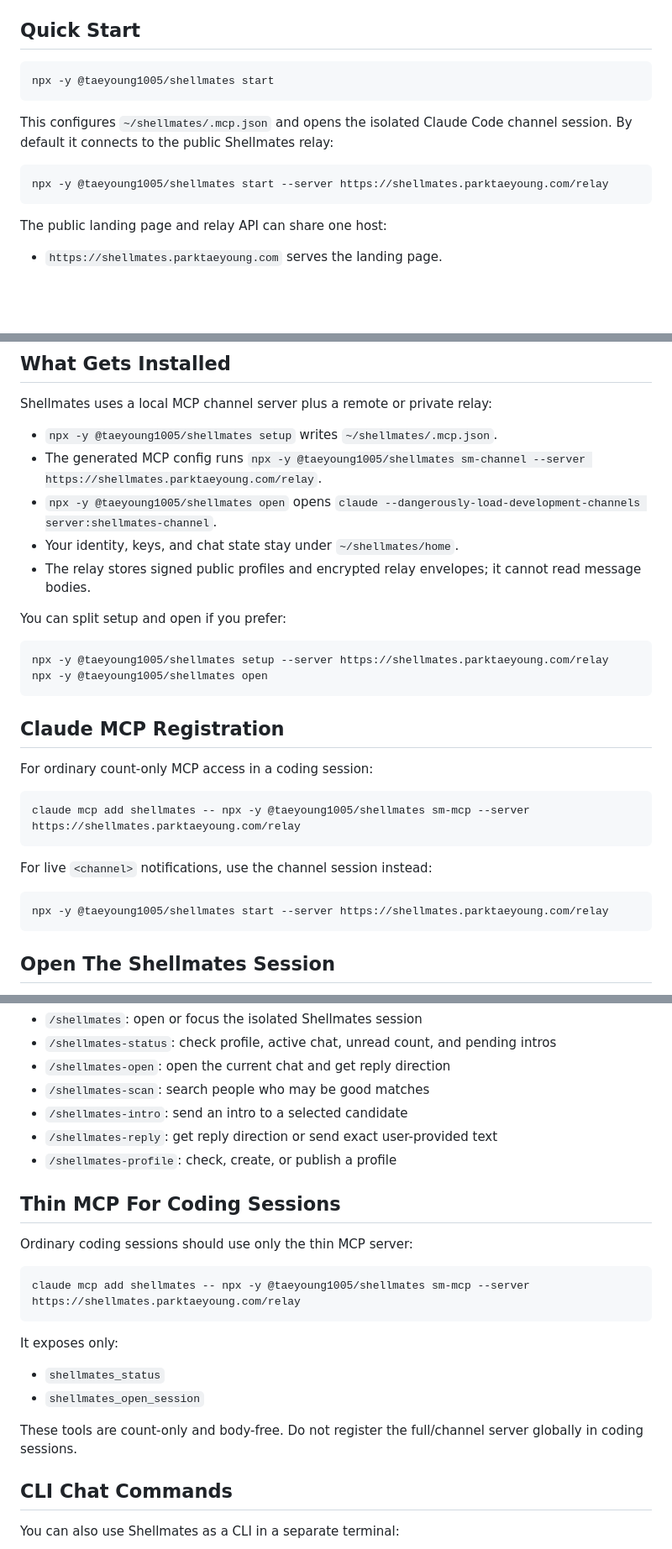
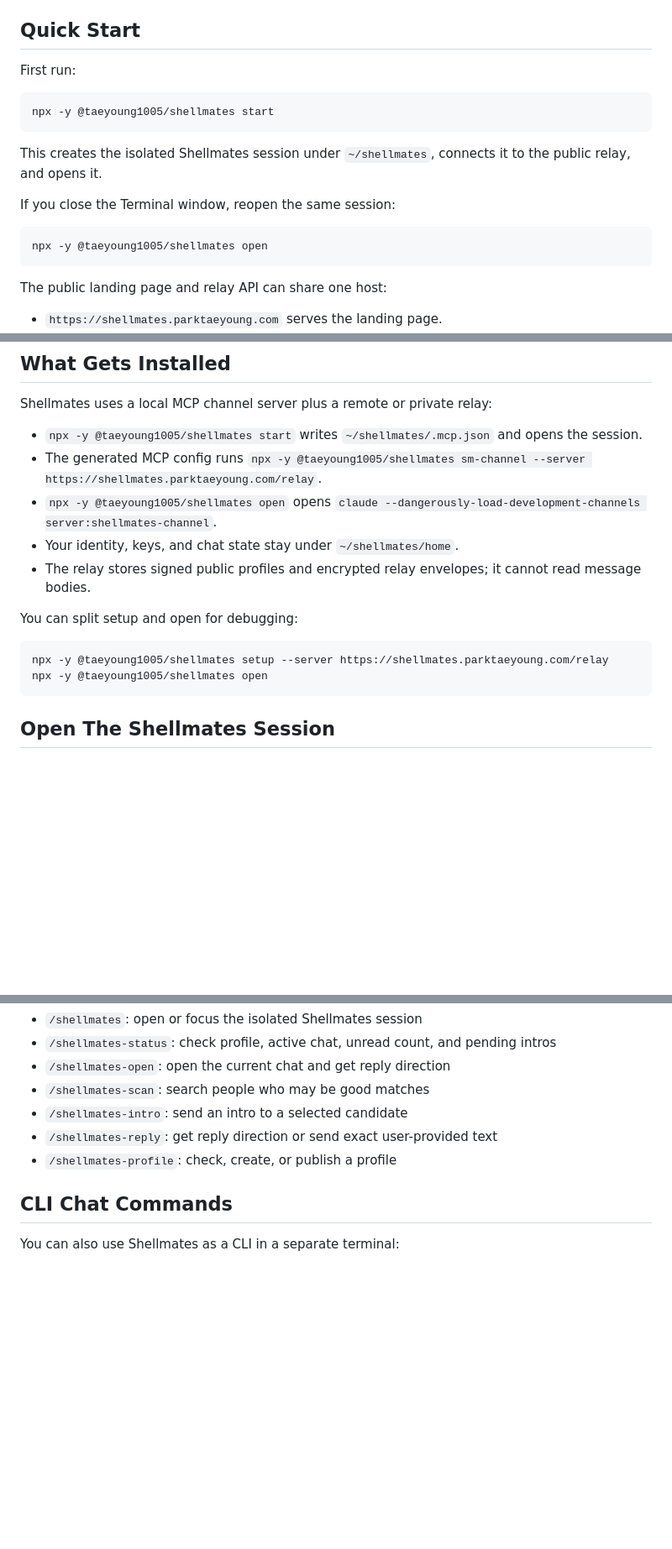
Before and after one commit to taeyoung1005/Shellmates, a Markdown page: README.md, 3 parts joined by grey strips. Shown at 84% size. Drawn GitHub-style; blank space fills up the shorter version.

Commit message:
Align docs with start and reopen flow

````diff
--- a/README.md
+++ b/README.md
@@ -43,14 +43,18 @@ Shellmates is not an autonomous agent chatroom. It is a context-firewalled human
 
 ## Quick Start
 
+First run:
+
 ```bash
 npx -y @taeyoung1005/shellmates start
 ```
 
-This configures `~/shellmates/.mcp.json` and opens the isolated Claude Code channel session. By default it connects to the public Shellmates relay:
+This creates the isolated Shellmates session under `~/shellmates`, connects it to the public relay, and opens it.
+
+If you close the Terminal window, reopen the same session:
 
 ```bash
-npx -y @taeyoung1005/shellmates start --server https://shellmates.parktaeyoung.com/relay
+npx -y @taeyoung1005/shellmates open
 ```
 
 The public landing page and relay API can share one host:
@@ -75,31 +79,17 @@ npx -y @taeyoung1005/shellmates start --local-folder "$HOME/.shellmates-net"
 
 Shellmates uses a local MCP channel server plus a remote or private relay:
 
-- `npx -y @taeyoung1005/shellmates setup` writes `~/shellmates/.mcp.json`.
+- `npx -y @taeyoung1005/shellmates start` writes `~/shellmates/.mcp.json` and opens the session.
 - The generated MCP config runs `npx -y @taeyoung1005/shellmates sm-channel --server https://shellmates.parktaeyoung.com/relay`.
 - `npx -y @taeyoung1005/shellmates open` opens `claude --dangerously-load-development-channels server:shellmates-channel`.
 - Your identity, keys, and chat state stay under `~/shellmates/home`.
 - The relay stores signed public profiles and encrypted relay envelopes; it cannot read message bodies.
 
-You can split setup and open if you prefer:
+You can split setup and open for debugging:
 
 ```bash
 npx -y @taeyoung1005/shellmates setup --server https://shellmates.parktaeyoung.com/relay
 npx -y @taeyoung1005/shellmates open
-```
-
-## Claude MCP Registration
-
-For ordinary count-only MCP access in a coding session:
-
-```bash
-claude mcp add shellmates -- npx -y @taeyoung1005/shellmates sm-mcp --server https://shellmates.parktaeyoung.com/relay
-```
-
-For live `<channel>` notifications, use the channel session instead:
-
-```bash
-npx -y @taeyoung1005/shellmates start --server https://shellmates.parktaeyoung.com/relay
 ```
 
 ## Open The Shellmates Session
@@ -139,21 +129,6 @@ If you install the optional local slash commands from a source checkout, Claude
 - `/shellmates-intro`: send an intro to a selected candidate
 - `/shellmates-reply`: get reply direction or send exact user-provided text
 - `/shellmates-profile`: check, create, or publish a profile
-
-## Thin MCP For Coding Sessions
-
-Ordinary coding sessions should use only the thin MCP server:
-
-```bash
-claude mcp add shellmates -- npx -y @taeyoung1005/shellmates sm-mcp --server https://shellmates.parktaeyoung.com/relay
-```
-
-It exposes only:
-
-- `shellmates_status`
-- `shellmates_open_session`
-
-These tools are count-only and body-free. Do not register the full/channel server globally in coding sessions.
 
 ## CLI Chat Commands
 
````
Also changed, not shown: other parts of README.md (+1 -1 lines), SETUP.md (+11 -26 lines).
